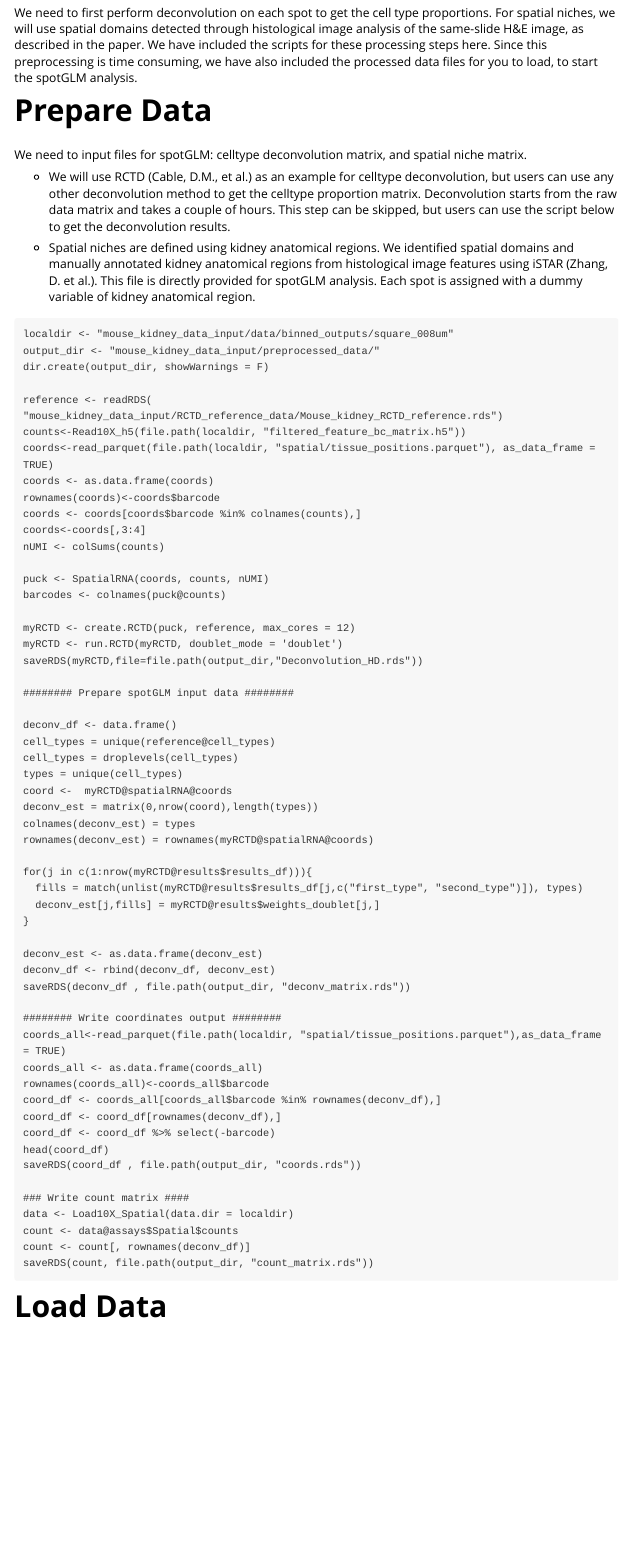
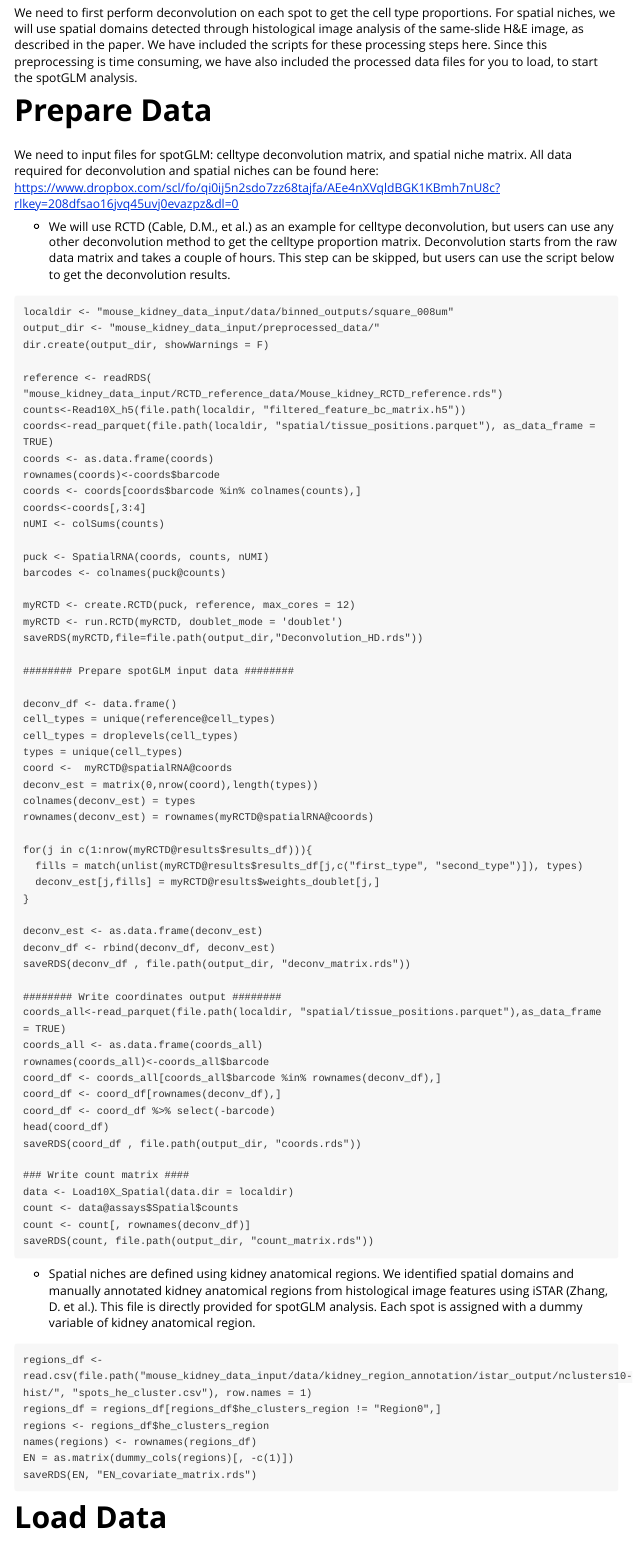
Before and after one commit to kaishumason/SpotGLM, an R Markdown document (vignettes/Vignette_VisiumHD_Mouse_Kidney_analysis.Rmd): the page in a window 1100 px wide, from 490 px down. Rendered offline with R 4.5, knitr and Pandoc, with nearby package versions.

Commit message:
add histology feature

````diff
--- a/vignettes/Vignette_VisiumHD_Mouse_Kidney_analysis.Rmd
+++ b/vignettes/Vignette_VisiumHD_Mouse_Kidney_analysis.Rmd
@@ -37,11 +37,9 @@ We need to first perform deconvolution on each spot to get the cell type proport
 
 # Prepare Data
 
-We need to input files for spotGLM: celltype deconvolution matrix, and spatial niche matrix.
+We need to input files for spotGLM: celltype deconvolution matrix, and spatial niche matrix. All data required for deconvolution and spatial niches can be found here: https://www.dropbox.com/scl/fo/qi0ij5n2sdo7zz68tajfa/AEe4nXVqldBGK1KBmh7nU8c?rlkey=208dfsao16jvq45uvj0evazpz&dl=0
 
 - We will use RCTD (Cable, D.M., et al.) as an example for celltype deconvolution, but users can use any other deconvolution method to get the celltype proportion matrix. Deconvolution starts from the raw data matrix and takes a couple of hours. This step can be skipped, but users can use the script below to get the deconvolution results.
-
-- Spatial niches are defined using kidney anatomical regions. We identified spatial domains and manually annotated kidney anatomical regions from histological image features using iSTAR (Zhang, D. et al.). This file is directly provided for spotGLM analysis. Each spot is assigned with a dummy variable of kidney anatomical region.
 
 ```
 localdir <- "mouse_kidney_data_input/data/binned_outputs/square_008um"
@@ -102,6 +100,16 @@ saveRDS(count, file.path(output_dir, "count_matrix.rds"))
 
 ```
 
+- Spatial niches are defined using kidney anatomical regions. We identified spatial domains and manually annotated kidney anatomical regions from histological image features using iSTAR (Zhang, D. et al.). This file is directly provided for spotGLM analysis. Each spot is assigned with a dummy variable of kidney anatomical region.
+
+```
+regions_df <- read.csv(file.path("mouse_kidney_data_input/data/kidney_region_annotation/istar_output/nclusters10-hist/", "spots_he_cluster.csv"), row.names = 1)
+regions_df = regions_df[regions_df$he_clusters_region != "Region0",]
+regions <- regions_df$he_clusters_region
+names(regions) <- rownames(regions_df)
+EN = as.matrix(dummy_cols(regions)[, -c(1)])
+saveRDS(EN, "EN_covariate_matrix.rds")
+```
 
 
 # Load Data
````
Also changed, not shown: vignettes/Spatial_ATAC_analysis.Rmd (+1 -2 lines), vignettes/Vignette_VisiumHD_Mouse_Kidney_analysis.Rmd (2 more changed lines), 1 other file.
